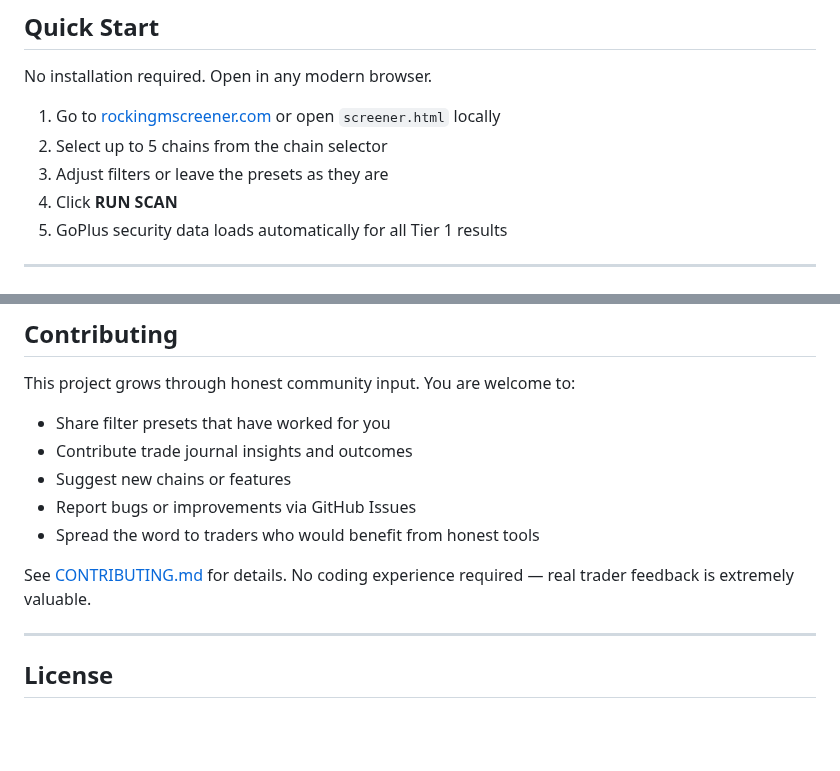
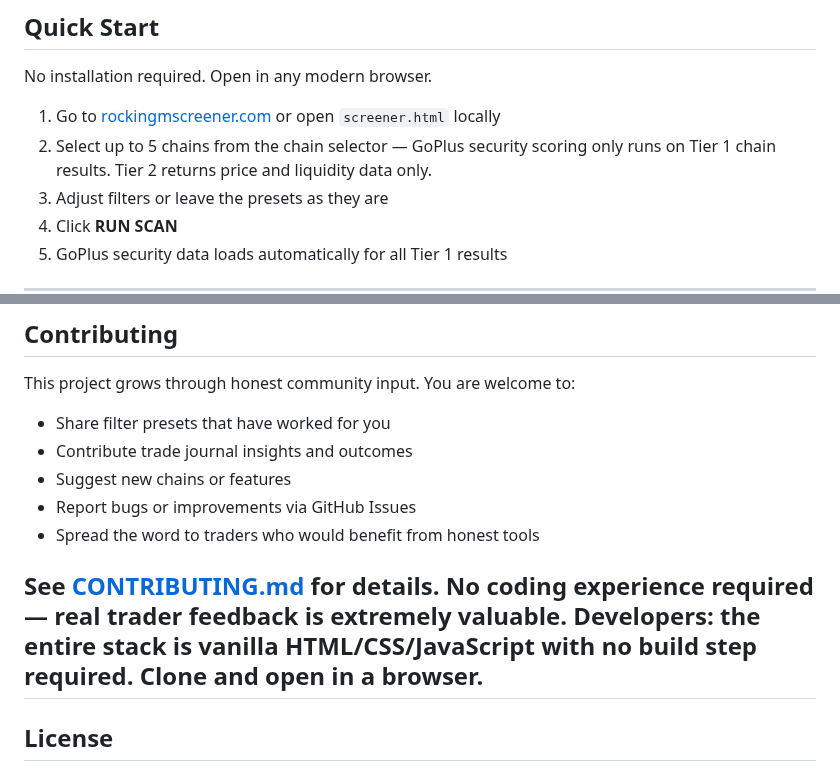
Before and after one commit to RockingMScreener/rocking-m-screener, a Markdown page: README.md, 2 parts joined by grey strips. Rendered like a GitHub page; blank space fills up the shorter version.

Commit message:
Revise README for chain selection and developer info
Updated instructions for chain selection and added information for developers.

```diff
--- a/README.md
+++ b/README.md
@@ -101,7 +101,7 @@ For Tier 1 chains, the screener automatically checks every token after each scan
 No installation required. Open in any modern browser.
 
 1. Go to [rockingmscreener.com](https://rockingmscreener.com) or open `screener.html` locally
-2. Select up to 5 chains from the chain selector
+2. Select up to 5 chains from the chain selector — GoPlus security scoring only runs on Tier 1 chain results. Tier 2 returns price and liquidity data only.
 3. Adjust filters or leave the presets as they are
 4. Click **RUN SCAN**
 5. GoPlus security data loads automatically for all Tier 1 results
@@ -163,8 +163,7 @@ This project grows through honest community input. You are welcome to:
 - Report bugs or improvements via GitHub Issues
 - Spread the word to traders who would benefit from honest tools
 
-See [CONTRIBUTING.md](CONTRIBUTING.md) for details. No coding experience required — real trader feedback is extremely valuable.
-
+See [CONTRIBUTING.md](CONTRIBUTING.md) for details. No coding experience required — real trader feedback is extremely valuable. Developers: the entire stack is vanilla HTML/CSS/JavaScript with no build step required. Clone and open in a browser.
 ---
 
 ## License
```
